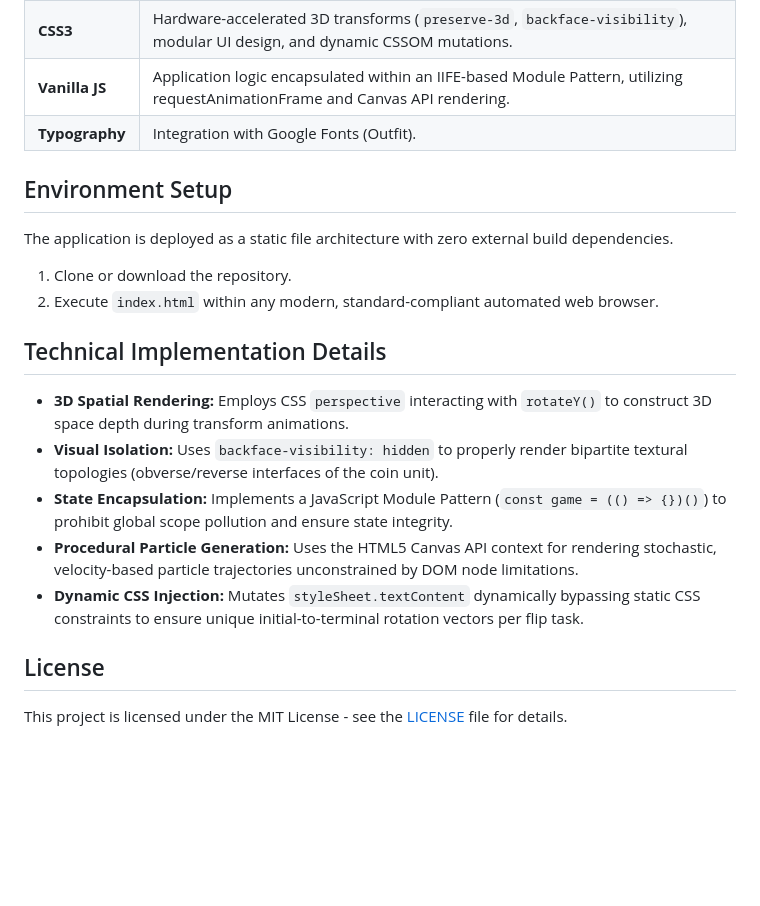
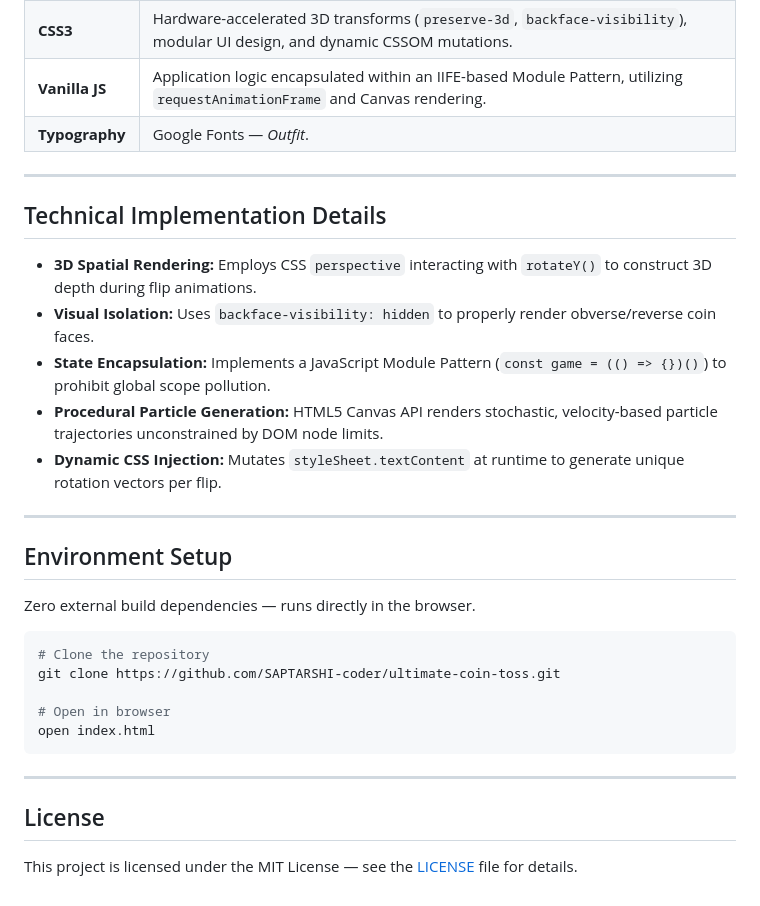
Before and after one commit to SAPTARSHI-coder/ultimate-coin-toss, a Markdown page: README.md, the part around one of its changes. Rendered like a GitHub page; blank space fills up the shorter version.

````diff
--- a/README.md
+++ b/README.md
@@ -25,22 +49,33 @@ The system provides competitive match configurations (Best-of-3, Best-of-5, Best
 | **CSS3** | Hardware-accelerated 3D transforms (`preserve-3d`, `backface-visibility`), modular UI design, and dynamic CSSOM mutations. |
-| **Vanilla JS** | Application logic encapsulated within an IIFE-based Module Pattern, utilizing requestAnimationFrame and Canvas API rendering. |
-| **Typography** | Integration with Google Fonts (Outfit). |
+| **Vanilla JS** | Application logic encapsulated within an IIFE-based Module Pattern, utilizing `requestAnimationFrame` and Canvas rendering. |
+| **Typography** | Google Fonts — *Outfit*. |
+
+---
+
+## Technical Implementation Details
+
+- **3D Spatial Rendering:** Employs CSS `perspective` interacting with `rotateY()` to construct 3D depth during flip animations.
+- **Visual Isolation:** Uses `backface-visibility: hidden` to properly render obverse/reverse coin faces.
+- **State Encapsulation:** Implements a JavaScript Module Pattern (`const game = (() => {})()`) to prohibit global scope pollution.
+- **Procedural Particle Generation:** HTML5 Canvas API renders stochastic, velocity-based particle trajectories unconstrained by DOM node limits.
+- **Dynamic CSS Injection:** Mutates `styleSheet.textContent` at runtime to generate unique rotation vectors per flip.
+
+---
 
 ## Environment Setup
 
-The application is deployed as a static file architecture with zero external build dependencies.
+Zero external build dependencies — runs directly in the browser.
 
-1. Clone or download the repository.
-2. Execute `index.html` within any modern, standard-compliant automated web browser.
+```bash
+# Clone the repository
+git clone https://github.com/SAPTARSHI-coder/ultimate-coin-toss.git
 
-## Technical Implementation Details
+# Open in browser
+open index.html
+```
 
-- **3D Spatial Rendering:** Employs CSS `perspective` interacting with `rotateY()` to construct 3D space depth during transform animations.
-- **Visual Isolation:** Uses `backface-visibility: hidden` to properly render bipartite textural topologies (obverse/reverse interfaces of the coin unit).
-- **State Encapsulation:** Implements a JavaScript Module Pattern (`const game = (() => {})()`) to prohibit global scope pollution and ensure state integrity.
-- **Procedural Particle Generation:** Uses the HTML5 Canvas API context for rendering stochastic, velocity-based particle trajectories unconstrained by DOM node limitations.
-- **Dynamic CSS Injection:** Mutates `styleSheet.textContent` dynamically bypassing static CSS constraints to ensure unique initial-to-terminal rotation vectors per flip task.
+---
 
 ## License
 
-This project is licensed under the MIT License - see the [LICENSE](LICENSE) file for details.
+This project is licensed under the MIT License — see the [LICENSE](LICENSE) file for details.
````
Also changed, not shown: other parts of README.md (+35 -11 lines).
